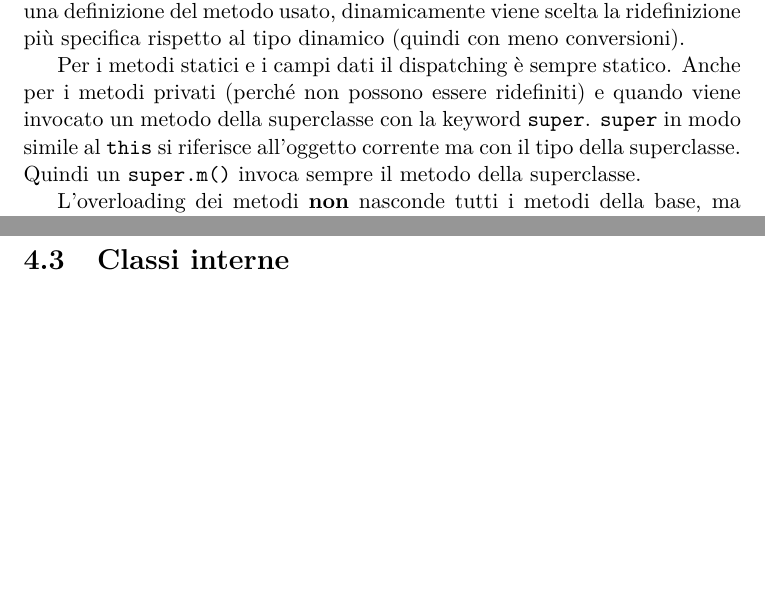
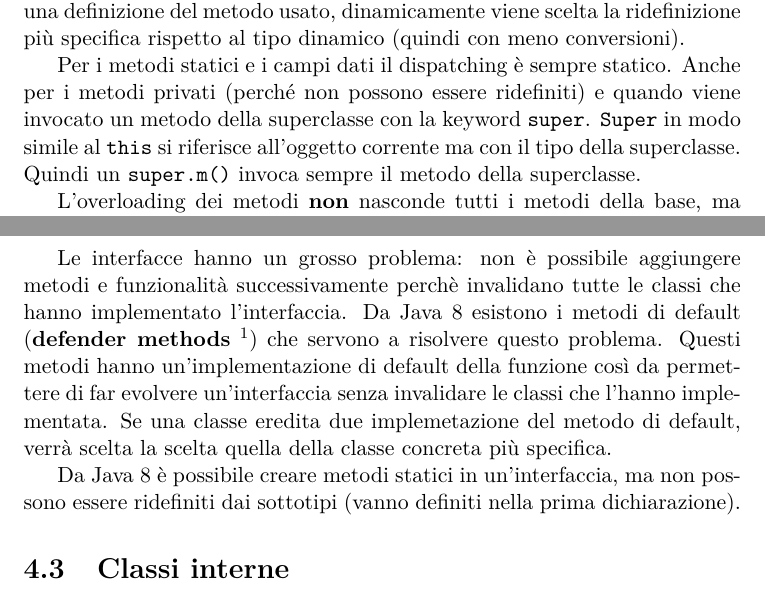
Before and after one commit to ARDbones/PCD, a LaTeX document (ProgettoLatex/AppuntiPCD.tex, which reads ProgettoLatex/res/sections/capitolo4.tex): two parts of pages 16 and 21 of 33, joined at a grey line, cut so that both start at the same text, the shorter picture padded with empty space. Compiled offline with pdfLaTeX.

Commit message:
Cap.4 - integrazioni sez "Interfacce"

```diff
--- a/ProgettoLatex/res/sections/capitolo4.tex
+++ b/ProgettoLatex/res/sections/capitolo4.tex
@@ -35,6 +35,10 @@ Le interfacce possono estendersi tra loro, formando gerarchie; è possibile fare
 \end{itemize}
 Le conversioni cambiano leggermente. Se un riferimento ref ha come TS un'interfaccia, è sempre possibile convertire esplicitamente ref a qualsiasi classe, senza dare errori a compile time. Può però dare ClassCastException dinamicamente se TD(ref) non è $\le$T.
 
+Le interfacce hanno un grosso problema: non è possibile aggiungere metodi e funzionalità successivamente perchè invalidano tutte le classi che hanno implementato l'interfaccia. Da Java 8 esistono i metodi di default (\textbf{defender methods} \footnote{\url{https://dzone.com/articles/introduction-default-methods}}) che servono a risolvere questo problema. Questi metodi hanno un'implementazione di default della funzione così da permettere di far evolvere un'interfaccia senza invalidare le classi che l'hanno implementata. Se una classe eredita due implemetazione del metodo di default, verrà scelta la scelta quella della classe concreta più specifica.
+
+Da Java 8 è possibile creare metodi statici in un'interfaccia, ma non possono essere ridefiniti dai sottotipi (vanno definiti nella prima dichiarazione).
+
 \section{Classi interne}
 Le classi interne sono classi definite dentro ad altre classi, come membro (classi interne di istanza o statiche) o dentro un blocco di codice (classe interna locale). Un tipo innestato è parte del tipo che lo racchiude e entrambe possono accedere a tutti i membri dell'altra classe (anche privati!). Nota: Inner = tipo interno.
 
```
Also changed, not shown: ProgettoLatex/res/sections/capitolo3.tex (+1 -1 lines), ProgettoLatex/AppuntiPCD.pdf.
